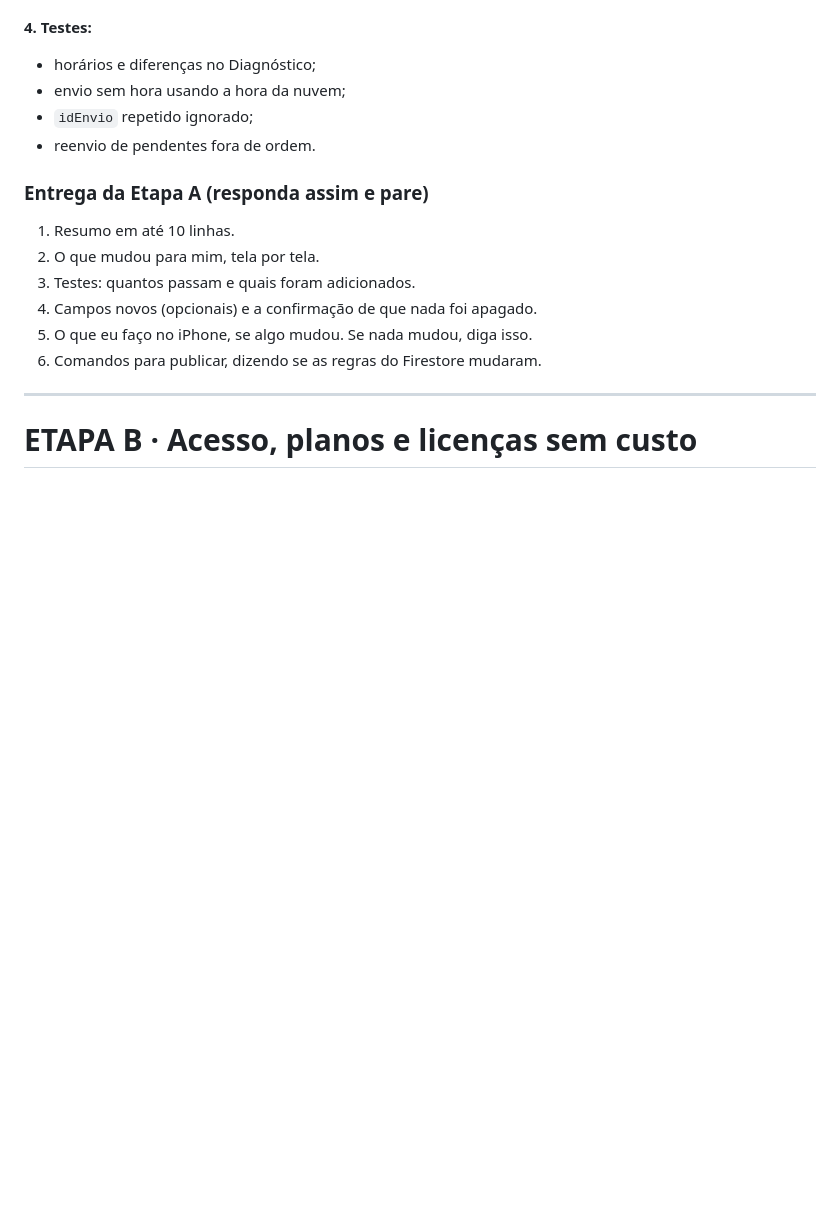
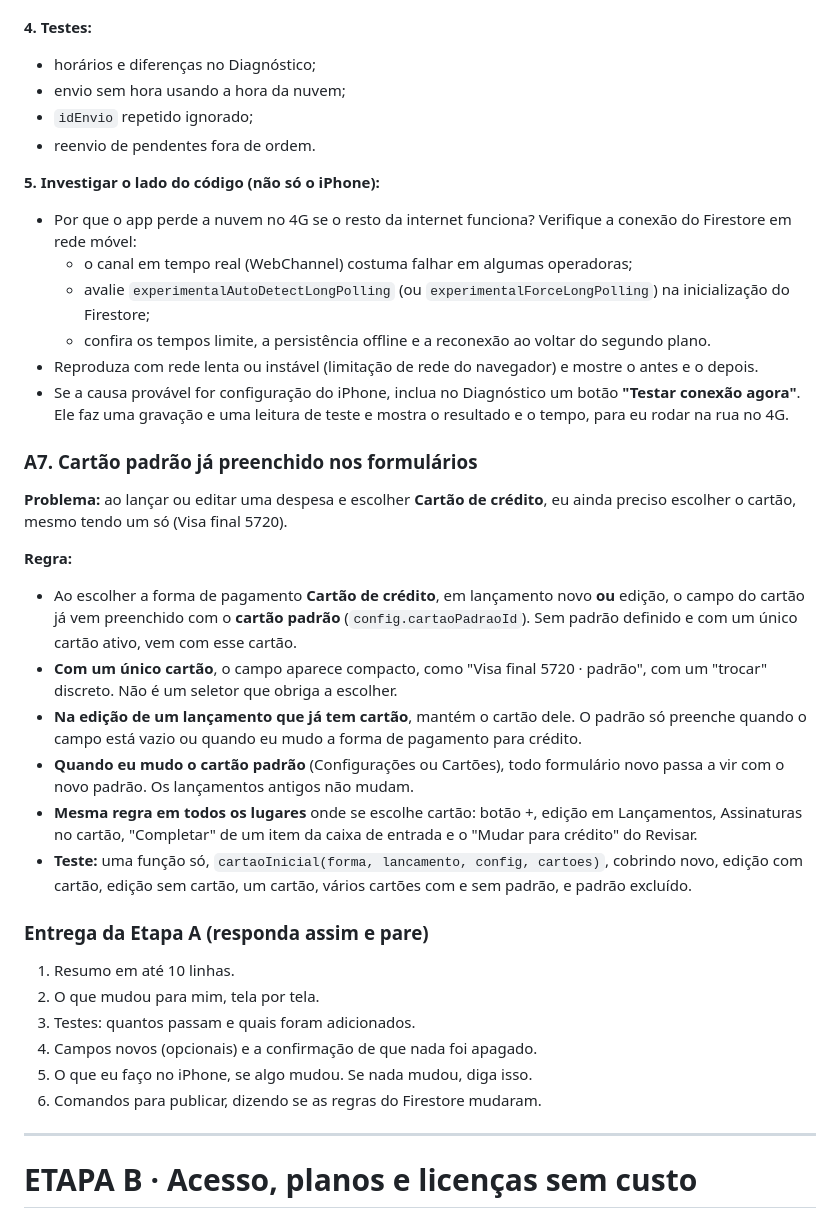
Before and after one commit to wjr-88/wjr-88, a Markdown page: finpilot-prompts/FINPILOT-PROMPT-RODADA-2.md, the part around the change. GitHub-like rendering; blank space fills up the shorter version.

Commit message:
Prompt rodada 2: cartão padrão pré-preenchido e investigação do 4G no código
Co-Authored-By: Claude Opus 5.5 <noreply@anthropic.com>
Claude-Session: https://claude.ai/code/session_01C6agK5z47z1mLZ7kzFxbZk

```diff
--- a/finpilot-prompts/FINPILOT-PROMPT-RODADA-2.md
+++ b/finpilot-prompts/FINPILOT-PROMPT-RODADA-2.md
@@ -173,6 +173,26 @@
 - `idEnvio` repetido ignorado;
 - reenvio de pendentes fora de ordem.
 
+**5. Investigar o lado do código (não só o iPhone):**
+- Por que o app perde a nuvem no 4G se o resto da internet funciona? Verifique a conexão do Firestore em rede móvel:
+  - o canal em tempo real (WebChannel) costuma falhar em algumas operadoras;
+  - avalie `experimentalAutoDetectLongPolling` (ou `experimentalForceLongPolling`) na inicialização do Firestore;
+  - confira os tempos limite, a persistência offline e a reconexão ao voltar do segundo plano.
+- Reproduza com rede lenta ou instável (limitação de rede do navegador) e mostre o antes e o depois.
+- Se a causa provável for configuração do iPhone, inclua no Diagnóstico um botão **"Testar conexão agora"**. Ele faz uma gravação e uma leitura de teste e mostra o resultado e o tempo, para eu rodar na rua no 4G.
+
+### A7. Cartão padrão já preenchido nos formulários
+
+**Problema:** ao lançar ou editar uma despesa e escolher **Cartão de crédito**, eu ainda preciso escolher o cartão, mesmo tendo um só (Visa final 5720).
+
+**Regra:**
+- Ao escolher a forma de pagamento **Cartão de crédito**, em lançamento novo **ou** edição, o campo do cartão já vem preenchido com o **cartão padrão** (`config.cartaoPadraoId`). Sem padrão definido e com um único cartão ativo, vem com esse cartão.
+- **Com um único cartão**, o campo aparece compacto, como "Visa final 5720 · padrão", com um "trocar" discreto. Não é um seletor que obriga a escolher.
+- **Na edição de um lançamento que já tem cartão**, mantém o cartão dele. O padrão só preenche quando o campo está vazio ou quando eu mudo a forma de pagamento para crédito.
+- **Quando eu mudo o cartão padrão** (Configurações ou Cartões), todo formulário novo passa a vir com o novo padrão. Os lançamentos antigos não mudam.
+- **Mesma regra em todos os lugares** onde se escolhe cartão: botão +, edição em Lançamentos, Assinaturas no cartão, "Completar" de um item da caixa de entrada e o "Mudar para crédito" do Revisar.
+- **Teste:** uma função só, `cartaoInicial(forma, lancamento, config, cartoes)`, cobrindo novo, edição com cartão, edição sem cartão, um cartão, vários cartões com e sem padrão, e padrão excluído.
+
 ### Entrega da Etapa A (responda assim e pare)
 1. Resumo em até 10 linhas.
 2. O que mudou para mim, tela por tela.
```
